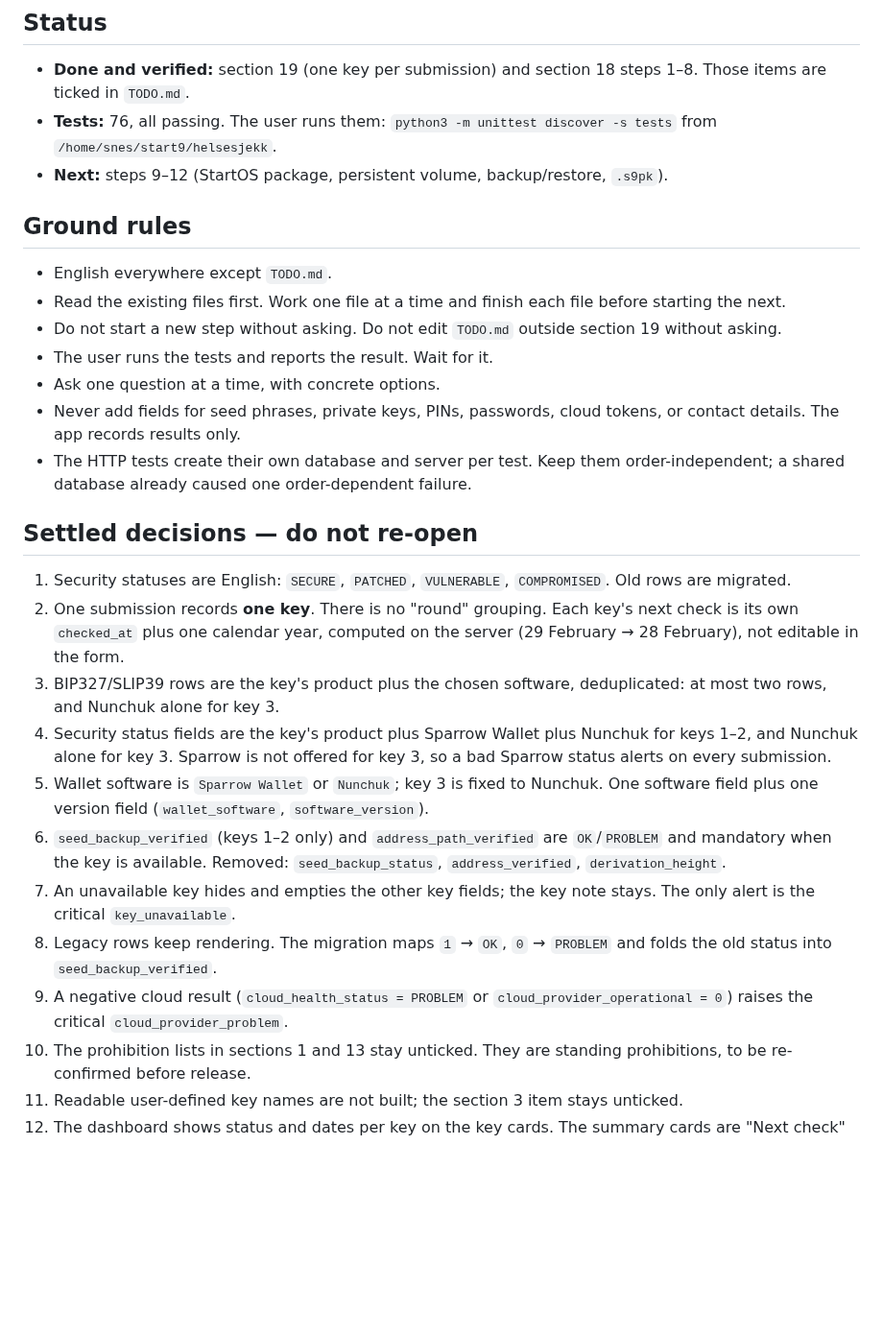
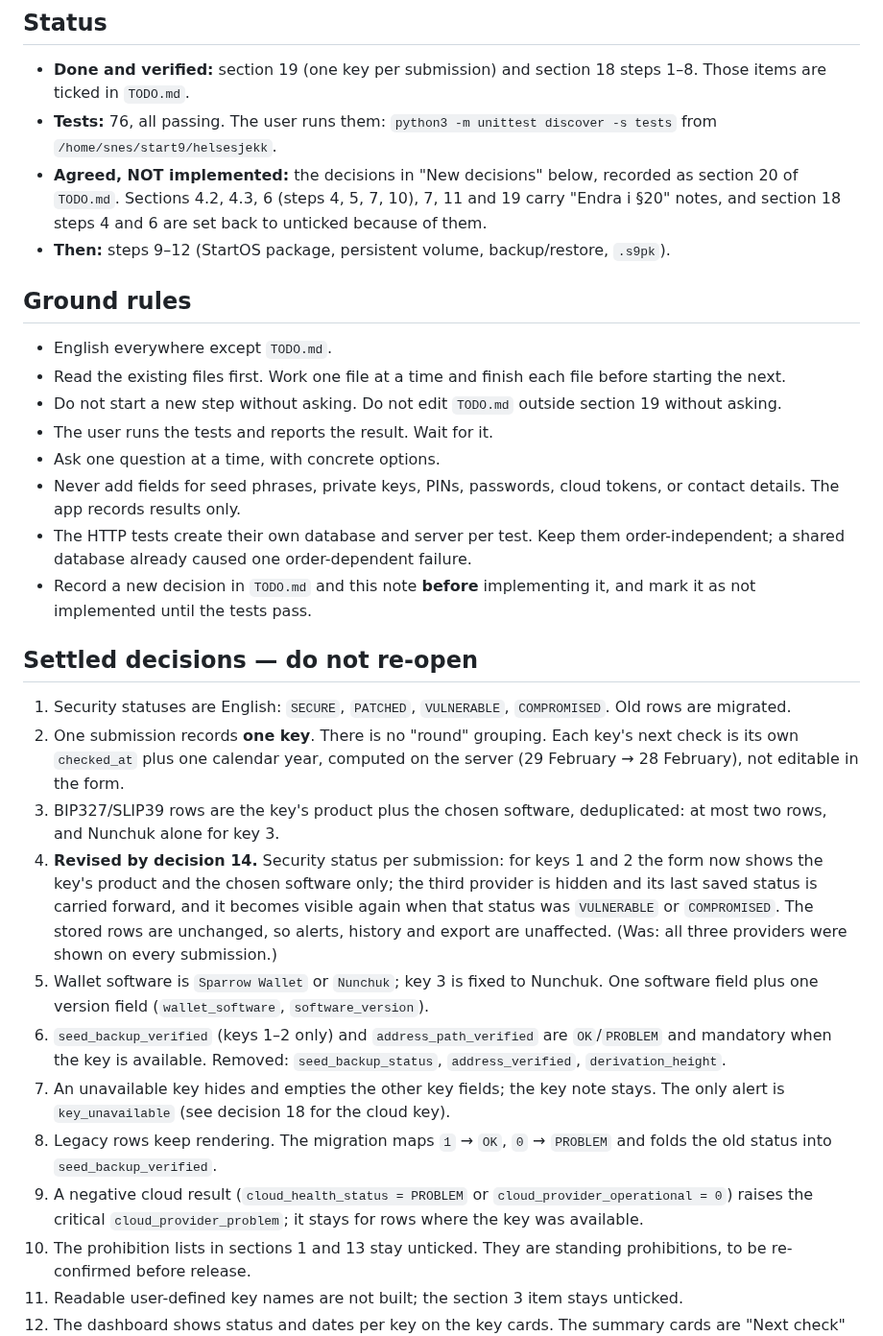
Before and after one commit to sondreolav/vardkey, a Markdown page: ai-note.md, the part around one of its changes. Shown at 96% size. Rendered like a GitHub page; blank space fills up the shorter version.

Commit message:
ai-note.md: decisions 14-18 agreed, not yet implemented

```diff
--- a/ai-note.md
+++ b/ai-note.md
@@ -9,7 +9,8 @@ Short working handover for the next model. Keep it short.
 
 - **Done and verified:** section 19 (one key per submission) and section 18 steps 1–8. Those items are ticked in `TODO.md`.
 - **Tests:** 76, all passing. The user runs them: `python3 -m unittest discover -s tests` from `/home/snes/start9/helsesjekk`.
-- **Next:** steps 9–12 (StartOS package, persistent volume, backup/restore, `.s9pk`).
+- **Agreed, NOT implemented:** the decisions in "New decisions" below, recorded as section 20 of `TODO.md`. Sections 4.2, 4.3, 6 (steps 4, 5, 7, 10), 7, 11 and 19 carry "Endra i §20" notes, and section 18 steps 4 and 6 are set back to unticked because of them.
+- **Then:** steps 9–12 (StartOS package, persistent volume, backup/restore, `.s9pk`).
 
 ## Ground rules
 
@@ -20,18 +21,19 @@ Short working handover for the next model. Keep it short.
 - Ask one question at a time, with concrete options.
 - Never add fields for seed phrases, private keys, PINs, passwords, cloud tokens, or contact details. The app records results only.
 - The HTTP tests create their own database and server per test. Keep them order-independent; a shared database already caused one order-dependent failure.
+- Record a new decision in `TODO.md` and this note **before** implementing it, and mark it as not implemented until the tests pass.
 
 ## Settled decisions — do not re-open
 
 1. Security statuses are English: `SECURE`, `PATCHED`, `VULNERABLE`, `COMPROMISED`. Old rows are migrated.
 2. One submission records **one key**. There is no "round" grouping. Each key's next check is its own `checked_at` plus one calendar year, computed on the server (29 February → 28 February), not editable in the form.
 3. BIP327/SLIP39 rows are the key's product plus the chosen software, deduplicated: at most two rows, and Nunchuk alone for key 3.
-4. Security status fields are the key's product plus Sparrow Wallet plus Nunchuk for keys 1–2, and Nunchuk alone for key 3. Sparrow is not offered for key 3, so a bad Sparrow status alerts on every submission.
+4. **Revised by decision 14.** Security status per submission: for keys 1 and 2 the form now shows the key's product and the chosen software only; the third provider is hidden and its last saved status is carried forward, and it becomes visible again when that status was `VULNERABLE` or `COMPROMISED`. The stored rows are unchanged, so alerts, history and export are unaffected. (Was: all three providers were shown on every submission.)
 5. Wallet software is `Sparrow Wallet` or `Nunchuk`; key 3 is fixed to Nunchuk. One software field plus one version field (`wallet_software`, `software_version`).
 6. `seed_backup_verified` (keys 1–2 only) and `address_path_verified` are `OK`/`PROBLEM` and mandatory when the key is available. Removed: `seed_backup_status`, `address_verified`, `derivation_height`.
-7. An unavailable key hides and empties the other key fields; the key note stays. The only alert is the critical `key_unavailable`.
+7. An unavailable key hides and empties the other key fields; the key note stays. The only alert is `key_unavailable` (see decision 18 for the cloud key).
 8. Legacy rows keep rendering. The migration maps `1` → `OK`, `0` → `PROBLEM` and folds the old status into `seed_backup_verified`.
-9. A negative cloud result (`cloud_health_status = PROBLEM` or `cloud_provider_operational = 0`) raises the critical `cloud_provider_problem`.
+9. A negative cloud result (`cloud_health_status = PROBLEM` or `cloud_provider_operational = 0`) raises the critical `cloud_provider_problem`; it stays for rows where the key was available.
 10. The prohibition lists in sections 1 and 13 stay unticked. They are standing prohibitions, to be re-confirmed before release.
 11. Readable user-defined key names are not built; the section 3 item stays unticked.
 12. The dashboard shows status and dates per key on the key cards. The summary cards are "Next check" (earliest due, naming the key) and "Attention" (how many keys are overdue). Whether a date is overdue is decided in the browser, so the API stays independent of the current date.
```
Also changed, not shown: other parts of ai-note.md (+12 -0 lines).
